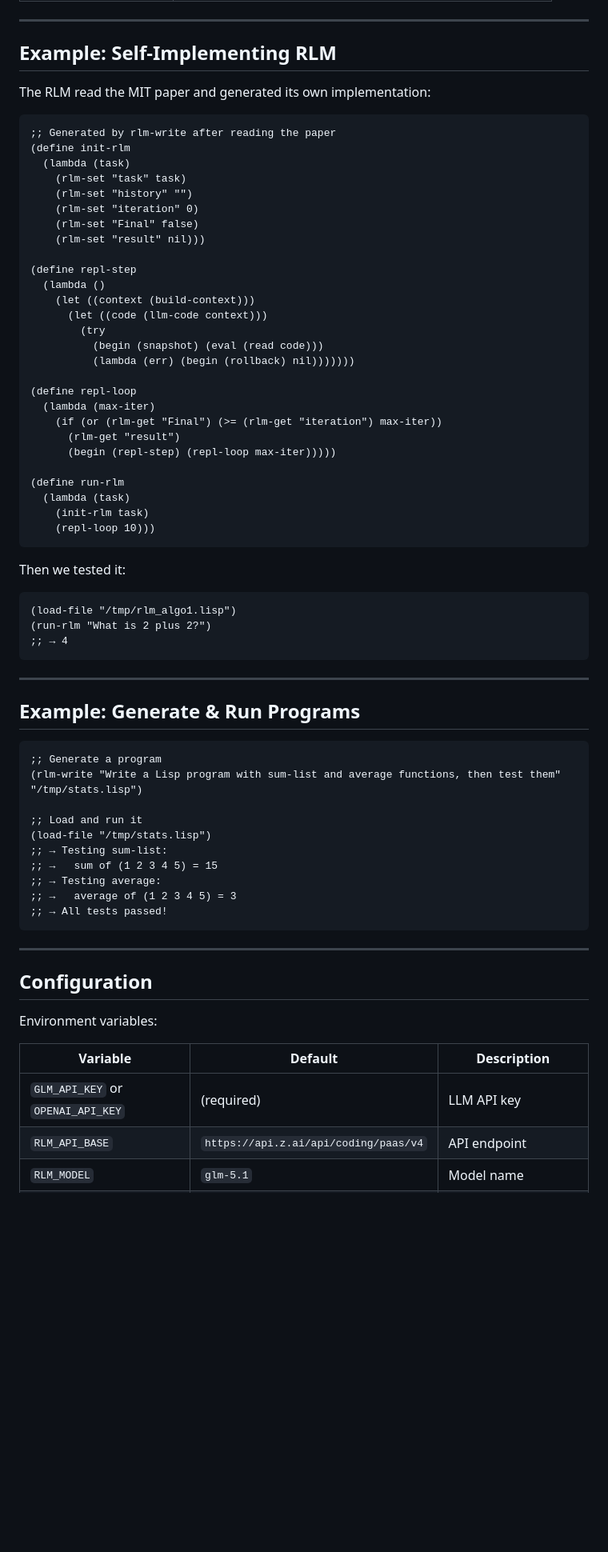
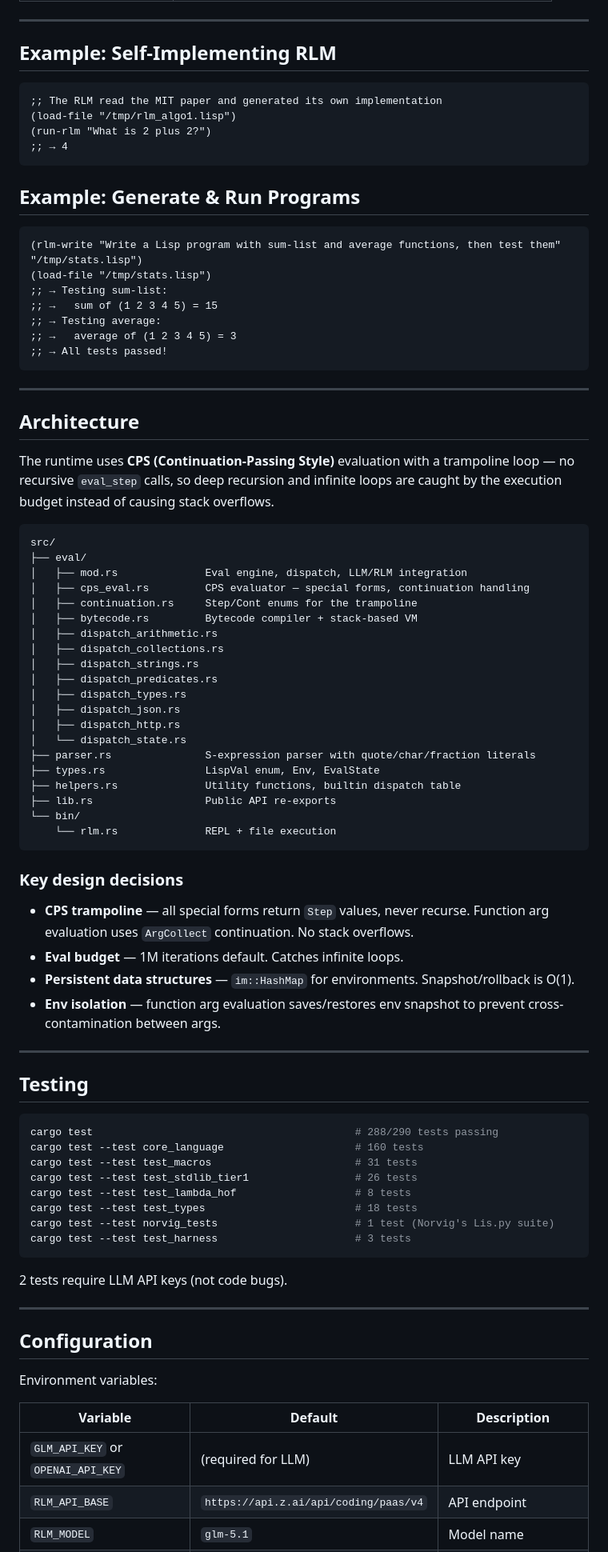
Before and after one commit to Kampouse/lisp-rlm, a Markdown page: README.md, the part around one of its changes. Shown at 80% size. Drawn GitHub-style; blank space fills up the shorter version.

Commit message:
Update README: R7RS conformance, full feature list, CPS architecture

````diff
--- a/README.md
+++ b/README.md
@@ -123,55 +200,17 @@ The RLM loop implements Algorithm 1 from the [MIT RLM paper](https://arxiv.org/h
 
 ## Example: Self-Implementing RLM
 
-The RLM read the MIT paper and generated its own implementation:
-
 ```lisp
-;; Generated by rlm-write after reading the paper
-(define init-rlm
-  (lambda (task)
-    (rlm-set "task" task)
-    (rlm-set "history" "")
-    (rlm-set "iteration" 0)
-    (rlm-set "Final" false)
-    (rlm-set "result" nil)))
-
-(define repl-step
-  (lambda ()
-    (let ((context (build-context)))
-      (let ((code (llm-code context)))
-        (try
-          (begin (snapshot) (eval (read code)))
-          (lambda (err) (begin (rollback) nil)))))))
-
-(define repl-loop
-  (lambda (max-iter)
-    (if (or (rlm-get "Final") (>= (rlm-get "iteration") max-iter))
-      (rlm-get "result")
-      (begin (repl-step) (repl-loop max-iter)))))
-
-(define run-rlm
-  (lambda (task)
-    (init-rlm task)
-    (repl-loop 10)))
-```
-
-Then we tested it:
-
-```lisp
+;; The RLM read the MIT paper and generated its own implementation
 (load-file "/tmp/rlm_algo1.lisp")
 (run-rlm "What is 2 plus 2?")
 ;; → 4
 ```
 
----
-
 ## Example: Generate & Run Programs
 
 ```lisp
-;; Generate a program
 (rlm-write "Write a Lisp program with sum-list and average functions, then test them" "/tmp/stats.lisp")
-
-;; Load and run it
 (load-file "/tmp/stats.lisp")
 ;; → Testing sum-list:
 ;; →   sum of (1 2 3 4 5) = 15
@@ -182,13 +221,66 @@ Then we tested it:
 
 ---
 
+## Architecture
+
+The runtime uses **CPS (Continuation-Passing Style)** evaluation with a trampoline loop — no recursive `eval_step` calls, so deep recursion and infinite loops are caught by the execution budget instead of causing stack overflows.
+
+```
+src/
+├── eval/
+│   ├── mod.rs              Eval engine, dispatch, LLM/RLM integration
+│   ├── cps_eval.rs         CPS evaluator — special forms, continuation handling
+│   ├── continuation.rs     Step/Cont enums for the trampoline
+│   ├── bytecode.rs         Bytecode compiler + stack-based VM
+│   ├── dispatch_arithmetic.rs
+│   ├── dispatch_collections.rs
+│   ├── dispatch_strings.rs
+│   ├── dispatch_predicates.rs
+│   ├── dispatch_types.rs
+│   ├── dispatch_json.rs
+│   ├── dispatch_http.rs
+│   └── dispatch_state.rs
+├── parser.rs               S-expression parser with quote/char/fraction literals
+├── types.rs                LispVal enum, Env, EvalState
+├── helpers.rs              Utility functions, builtin dispatch table
+├── lib.rs                  Public API re-exports
+└── bin/
+    └── rlm.rs              REPL + file execution
+```
+
+### Key design decisions
+
+- **CPS trampoline** — all special forms return `Step` values, never recurse. Function arg evaluation uses `ArgCollect` continuation. No stack overflows.
+- **Eval budget** — 1M iterations default. Catches infinite loops.
+- **Persistent data structures** — `im::HashMap` for environments. Snapshot/rollback is O(1).
+- **Env isolation** — function arg evaluation saves/restores env snapshot to prevent cross-contamination between args.
+
+---
+
+## Testing
+
+```bash
+cargo test                                          # 288/290 tests passing
+cargo test --test core_language                     # 160 tests
+cargo test --test test_macros                       # 31 tests
+cargo test --test test_stdlib_tier1                 # 26 tests
+cargo test --test test_lambda_hof                   # 8 tests
+cargo test --test test_types                        # 18 tests
+cargo test --test norvig_tests                      # 1 test (Norvig's Lis.py suite)
+cargo test --test test_harness                      # 3 tests
+```
+
+2 tests require LLM API keys (not code bugs).
+
+---
+
 ## Configuration
 
 Environment variables:
 
 | Variable | Default | Description |
 |----------|---------|-------------|
-| `GLM_API_KEY` or `OPENAI_API_KEY` | (required) | LLM API key |
+| `GLM_API_KEY` or `OPENAI_API_KEY` | (required for LLM) | LLM API key |
 | `RLM_API_BASE` | `https://api.z.ai/api/coding/paas/v4` | API endpoint |
 | `RLM_MODEL` | `glm-5.1` | Model name |
 | `RLM_MAX_ITERATIONS` | `10` | Max iterations for `(rlm ...)` loop |
````
Also changed, not shown: other parts of README.md (+96 -98 lines).
